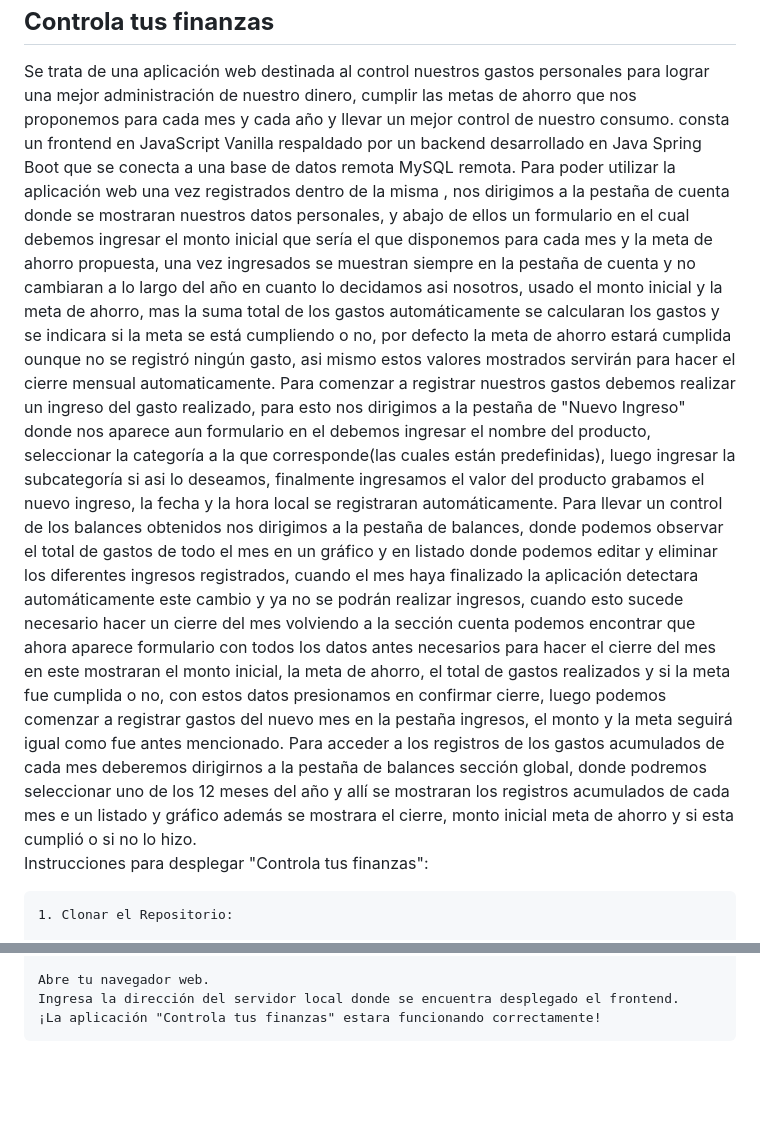
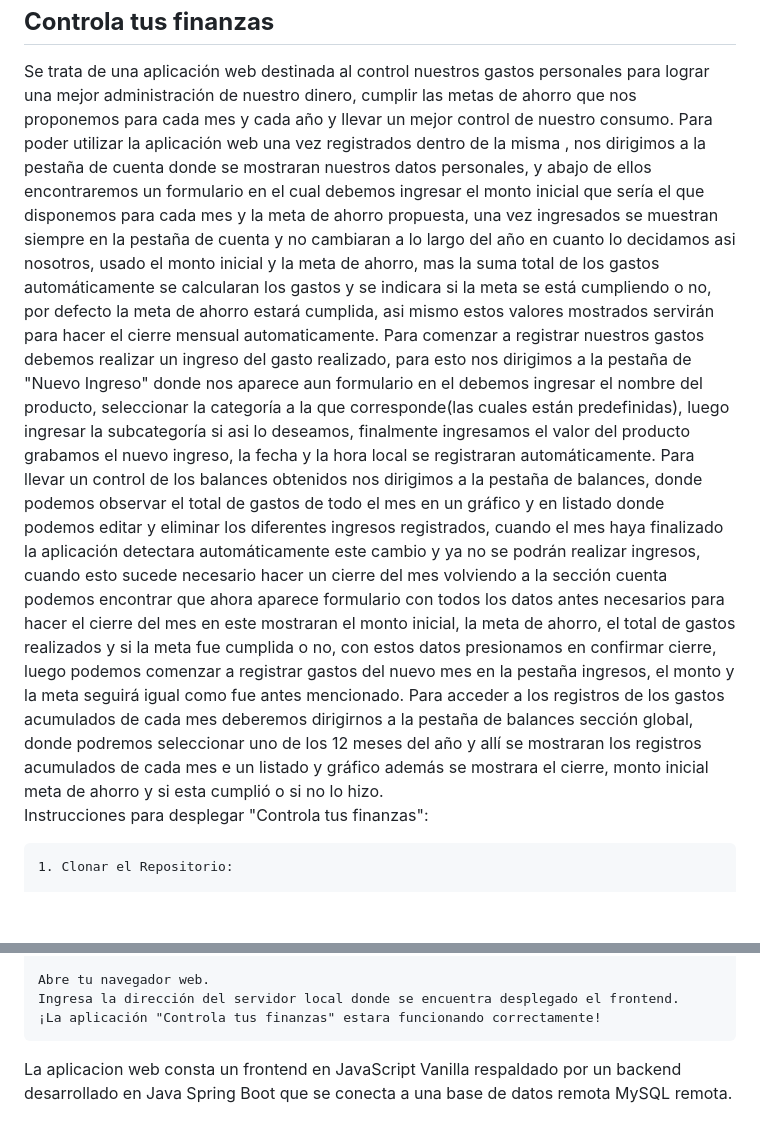
Before and after one commit to SebastianSassone/Controla_tus_finazas, a Markdown page: readme.md, 2 parts joined by grey strips. GitHub-like rendering; blank space fills up the shorter version.

```diff
--- a/readme.md
+++ b/readme.md
@@ -1,31 +1,30 @@
 <h2><strong>Controla tus finanzas</strong></h2>
 Se trata de una aplicación web destinada al control nuestros gastos personales para lograr
 una mejor administración de nuestro dinero, cumplir las metas de ahorro que nos proponemos para cada mes
-y cada año y llevar un mejor control de nuestro consumo. consta un frontend en JavaScript Vanilla respaldado
-por un backend desarrollado en Java Spring Boot que se conecta a una base de datos remota MySQL remota.
+y cada año y llevar un mejor control de nuestro consumo.
 Para poder utilizar la aplicación web una vez registrados dentro de la misma , nos dirigimos a la pestaña
-de cuenta donde se mostraran nuestros datos personales, y abajo de ellos un formulario en el cual debemos ingresar el monto inicial
-que sería el que disponemos para cada mes y la meta de ahorro propuesta, una vez ingresados se muestran
-siempre en la pestaña de cuenta y no cambiaran a lo largo del año en cuanto lo decidamos asi nosotros,
-usado el monto inicial y la meta de ahorro, mas la suma total de los gastos automáticamente se calcularan
-los gastos y se indicara si la meta se está cumpliendo o no, por defecto la meta de ahorro estará
-cumplida ounque no se registró ningún gasto, asi mismo estos valores mostrados servirán para hacer el cierre mensual
-automaticamente. Para comenzar a registrar nuestros gastos debemos realizar un ingreso del gasto realizado, para esto
-nos dirigimos a la pestaña de "Nuevo Ingreso" donde nos aparece aun formulario en el debemos ingresar el nombre del
-producto, seleccionar la categoría a la que corresponde(las cuales están predefinidas), luego ingresar la subcategoría
+de cuenta donde se mostraran nuestros datos personales, y abajo de ellos encontraremos un formulario en
+el cual debemos ingresar el monto inicial que sería el que disponemos para cada mes y la meta de ahorro propuesta,
+una vez ingresados se muestran siempre en la pestaña de cuenta y no cambiaran a lo largo del año en cuanto lo
+decidamos asi nosotros, usado el monto inicial y la meta de ahorro, mas la suma total de los gastos automáticamente
+se calcularan los gastos y se indicara si la meta se está cumpliendo o no, por defecto la meta de ahorro estará
+cumplida, asi mismo estos valores mostrados servirán para hacer el cierre mensual automaticamente.
+Para comenzar a registrar nuestros gastos debemos realizar un ingreso del gasto realizado, para esto nos dirigimos
+a la pestaña de "Nuevo Ingreso" donde nos aparece aun formulario en el debemos ingresar el nombre del producto,
+seleccionar la categoría a la que corresponde(las cuales están predefinidas), luego ingresar la subcategoría
 si asi lo deseamos, finalmente ingresamos el valor del producto grabamos el nuevo ingreso,  la fecha y la hora local se
-registraran automáticamente. Para llevar un control de los balances obtenidos nos dirigimos a la pestaña
-de balances, donde podemos observar el total de gastos de todo el mes en un gráfico y en listado donde
-podemos editar y eliminar los diferentes ingresos registrados, cuando el mes haya finalizado la
-aplicación detectara automáticamente este cambio y ya no se podrán realizar ingresos, cuando esto sucede
-necesario hacer un cierre del mes volviendo a la sección cuenta podemos encontrar que ahora aparece
-formulario con todos los datos antes necesarios para hacer el cierre del mes en este mostraran el monto inicial,
-la meta de ahorro, el total de gastos realizados y si la meta fue cumplida o no, con estos datos presionamos
-en confirmar cierre, luego podemos comenzar a registrar gastos del nuevo mes en la pestaña ingresos, el monto
-y la meta seguirá igual como fue antes mencionado. Para acceder a los registros de los gastos acumulados de cada
-mes deberemos dirigirnos a la pestaña de balances sección global, donde podremos seleccionar uno de los 12 meses
-del año y allí se mostraran los registros acumulados de cada mes e un listado y gráfico además se mostrara el
-cierre, monto inicial meta de ahorro y si esta cumplió o si no lo hizo.
+registraran automáticamente.
+Para llevar un control de los balances obtenidos nos dirigimos a la pestaña de balances, donde podemos observar el
+total de gastos de todo el mes en un gráfico y en listado donde podemos editar y eliminar los diferentes ingresos
+registrados, cuando el mes haya finalizado la aplicación detectara automáticamente este cambio y ya no se podrán
+realizar ingresos, cuando esto sucede necesario hacer un cierre del mes volviendo a la sección cuenta podemos
+encontrar que ahora aparece formulario con todos los datos antes necesarios para hacer el cierre del mes en este
+mostraran el monto inicial, la meta de ahorro, el total de gastos realizados y si la meta fue cumplida o no,
+con estos datos presionamos en confirmar cierre, luego podemos comenzar a registrar gastos del nuevo mes en
+la pestaña ingresos, el monto y la meta seguirá igual como fue antes mencionado.
+Para acceder a los registros de los gastos acumulados de cada mes deberemos dirigirnos a la pestaña de balances sección global,
+donde podremos seleccionar uno de los 12 meses del año y allí se mostraran los registros acumulados de cada mes e un listado y
+gráfico además se mostrara el cierre, monto inicial meta de ahorro y si esta cumplió o si no lo hizo.
 
 
 Instrucciones para desplegar "Controla tus finanzas":
@@ -86,3 +85,6 @@ Instrucciones para desplegar "Controla tus finanzas":
     Abre tu navegador web.
     Ingresa la dirección del servidor local donde se encuentra desplegado el frontend.
     ¡La aplicación "Controla tus finanzas" estara funcionando correctamente!
+
+La aplicacion web consta un frontend en JavaScript Vanilla respaldado por un backend desarrollado en Java Spring Boot que
+se conecta a una base de datos remota MySQL remota.
```
